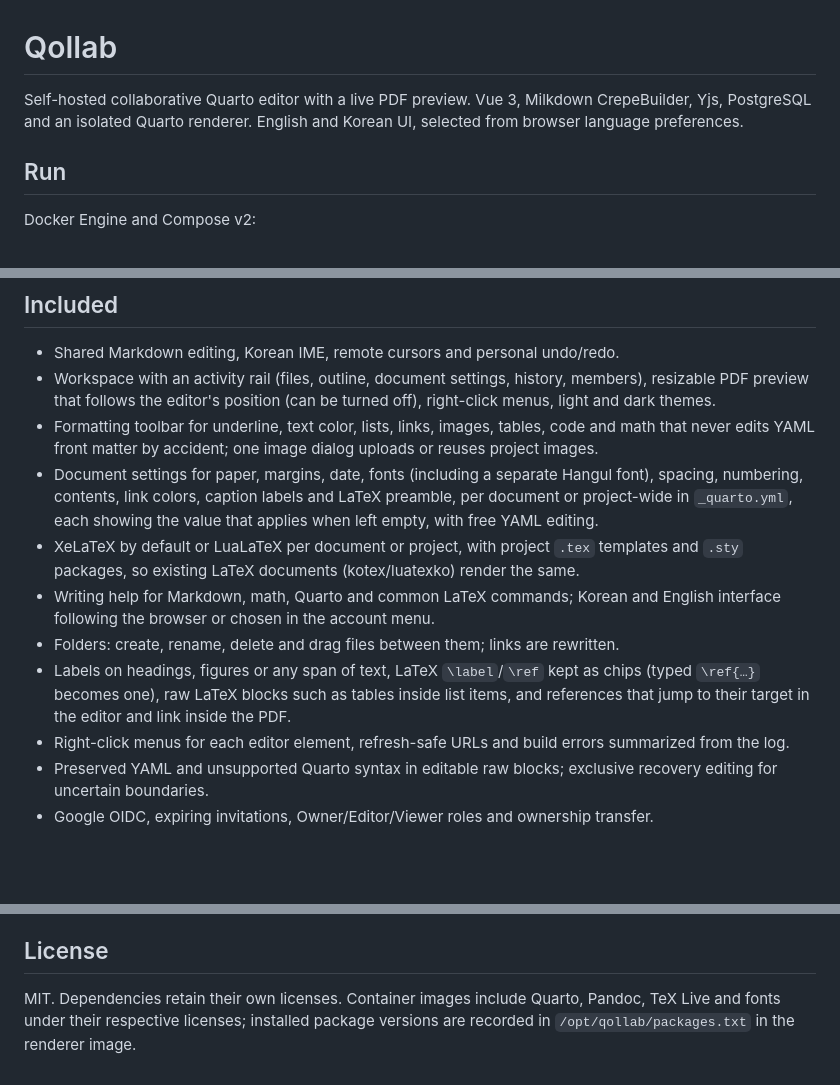
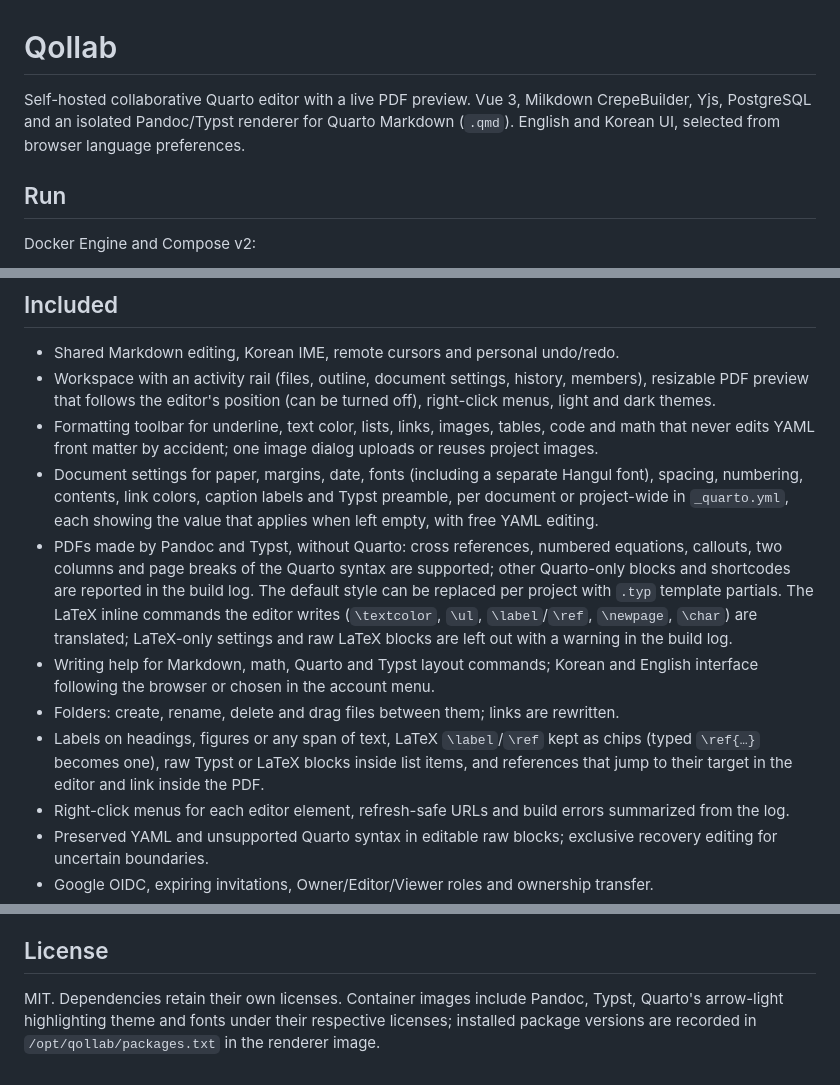
Before and after one commit to luftaquila/qollab, a Markdown page: README.md, 3 parts joined by grey strips. Drawn GitHub-style; blank space fills up the shorter version.

Commit message:
docs: describe the Pandoc and Typst renderer
Co-Authored-By: Claude Opus 5.5 <noreply@anthropic.com>

```diff
--- a/README.md
+++ b/README.md
@@ -1,6 +1,6 @@
 # Qollab
 
-Self-hosted collaborative Quarto editor with a live PDF preview. Vue 3, Milkdown CrepeBuilder, Yjs, PostgreSQL and an isolated Quarto renderer. English and Korean UI, selected from browser language preferences.
+Self-hosted collaborative Quarto editor with a live PDF preview. Vue 3, Milkdown CrepeBuilder, Yjs, PostgreSQL and an isolated Pandoc/Typst renderer for Quarto Markdown (`.qmd`). English and Korean UI, selected from browser language preferences.
 
 ## Run
 
@@ -31,11 +31,11 @@ See [operations](docs/operations.md) for socket permissions, HTTPS, limits and b
 - Shared Markdown editing, Korean IME, remote cursors and personal undo/redo.
 - Workspace with an activity rail (files, outline, document settings, history, members), resizable PDF preview that follows the editor's position (can be turned off), right-click menus, light and dark themes.
 - Formatting toolbar for underline, text color, lists, links, images, tables, code and math that never edits YAML front matter by accident; one image dialog uploads or reuses project images.
-- Document settings for paper, margins, date, fonts (including a separate Hangul font), spacing, numbering, contents, link colors, caption labels and LaTeX preamble, per document or project-wide in `_quarto.yml`, each showing the value that applies when left empty, with free YAML editing.
-- XeLaTeX by default or LuaLaTeX per document or project, with project `.tex` templates and `.sty` packages, so existing LaTeX documents (kotex/luatexko) render the same.
-- Writing help for Markdown, math, Quarto and common LaTeX commands; Korean and English interface following the browser or chosen in the account menu.
+- Document settings for paper, margins, date, fonts (including a separate Hangul font), spacing, numbering, contents, link colors, caption labels and Typst preamble, per document or project-wide in `_quarto.yml`, each showing the value that applies when left empty, with free YAML editing.
+- PDFs made by Pandoc and Typst, without Quarto: cross references, numbered equations, callouts, two columns and page breaks of the Quarto syntax are supported; other Quarto-only blocks and shortcodes are reported in the build log. The default style can be replaced per project with `.typ` template partials. The LaTeX inline commands the editor writes (`\textcolor`, `\ul`, `\label`/`\ref`, `\newpage`, `\char`) are translated; LaTeX-only settings and raw LaTeX blocks are left out with a warning in the build log.
+- Writing help for Markdown, math, Quarto and Typst layout commands; Korean and English interface following the browser or chosen in the account menu.
 - Folders: create, rename, delete and drag files between them; links are rewritten.
-- Labels on headings, figures or any span of text, LaTeX `\label`/`\ref` kept as chips (typed `\ref{…}` becomes one), raw LaTeX blocks such as tables inside list items, and references that jump to their target in the editor and link inside the PDF.
+- Labels on headings, figures or any span of text, LaTeX `\label`/`\ref` kept as chips (typed `\ref{…}` becomes one), raw Typst or LaTeX blocks inside list items, and references that jump to their target in the editor and link inside the PDF.
 - Right-click menus for each editor element, refresh-safe URLs and build errors summarized from the log.
 - Preserved YAML and unsupported Quarto syntax in editable raw blocks; exclusive recovery editing for uncertain boundaries.
 - Google OIDC, expiring invitations, Owner/Editor/Viewer roles and ownership transfer.
@@ -78,4 +78,4 @@ Test databases must be dedicated to Qollab tests. The suite creates users, sessi
 
 ## License
 
-MIT. Dependencies retain their own licenses. Container images include Quarto, Pandoc, TeX Live and fonts under their respective licenses; installed package versions are recorded in `/opt/qollab/packages.txt` in the renderer image.
+MIT. Dependencies retain their own licenses. Container images include Pandoc, Typst, Quarto's arrow-light highlighting theme and fonts under their respective licenses; installed package versions are recorded in `/opt/qollab/packages.txt` in the renderer image.
```
Also changed, not shown: DESIGN.md (+18 -20 lines), docs/operations.md (+11 -9 lines).
